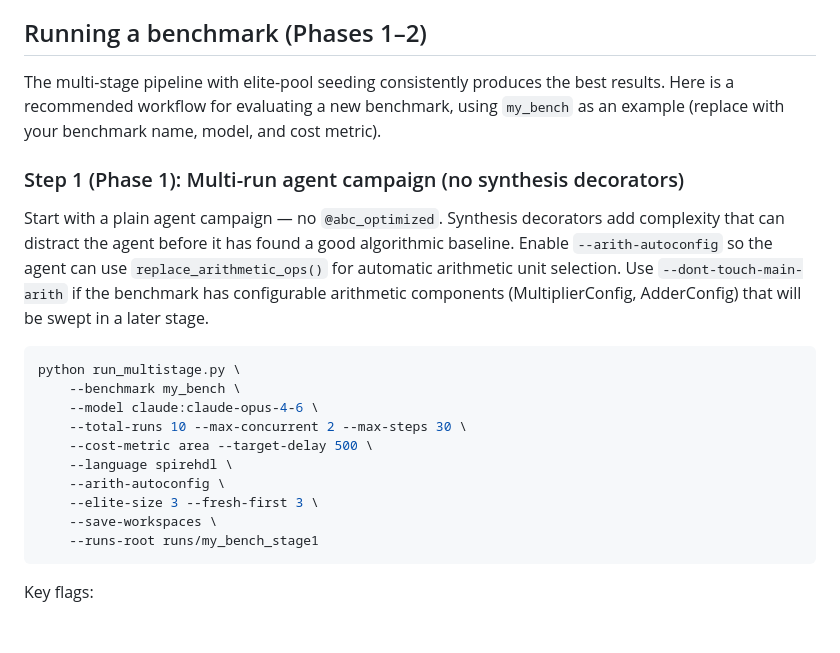
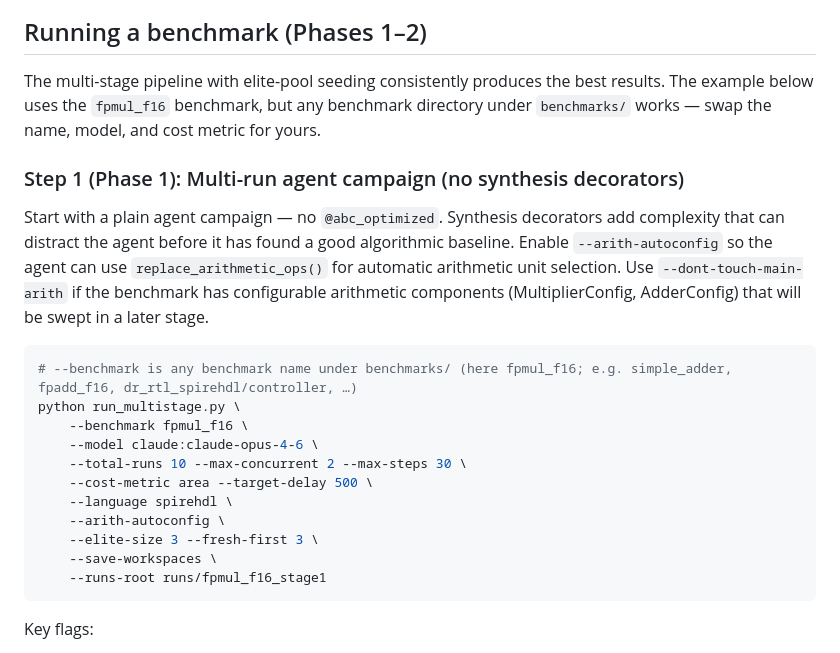
Before and after one commit to huawei-csl/rtlscout, a Markdown page: README.md, the part around one of its changes. Drawn GitHub-style; blank space fills up the shorter version.

````diff
--- a/README.md
+++ b/README.md
@@ -90,15 +90,16 @@ The paper builds designs with a multi-phase optimization pipeline (up to four ph
 
 ## Running a benchmark (Phases 1–2)
 
-The multi-stage pipeline with elite-pool seeding consistently produces the best results. Here is a recommended workflow for evaluating a new benchmark, using `my_bench` as an example (replace with your benchmark name, model, and cost metric).
+The multi-stage pipeline with elite-pool seeding consistently produces the best results. The example below uses the `fpmul_f16` benchmark, but any benchmark directory under `benchmarks/` works — swap the name, model, and cost metric for yours.
 
 ### Step 1 (Phase 1): Multi-run agent campaign (no synthesis decorators)
 
 Start with a plain agent campaign — no `@abc_optimized`. Synthesis decorators add complexity that can distract the agent before it has found a good algorithmic baseline. Enable `--arith-autoconfig` so the agent can use `replace_arithmetic_ops()` for automatic arithmetic unit selection. Use `--dont-touch-main-arith` if the benchmark has configurable arithmetic components (MultiplierConfig, AdderConfig) that will be swept in a later stage.
 
 ```bash
+# --benchmark is any benchmark name under benchmarks/ (here fpmul_f16; e.g. simple_adder, fpadd_f16, dr_rtl_spirehdl/controller, …)
 python run_multistage.py \
-    --benchmark my_bench \
+    --benchmark fpmul_f16 \
     --model claude:claude-opus-4-6 \
     --total-runs 10 --max-concurrent 2 --max-steps 30 \
     --cost-metric area --target-delay 500 \
@@ -106,7 +107,7 @@ python run_multistage.py \
     --arith-autoconfig \
     --elite-size 3 --fresh-first 3 \
     --save-workspaces \
-    --runs-root runs/my_bench_stage1
+    --runs-root runs/fpmul_f16_stage1
 ```
 
 Key flags:
````
Also changed, not shown: other parts of README.md (+13 -13 lines).
